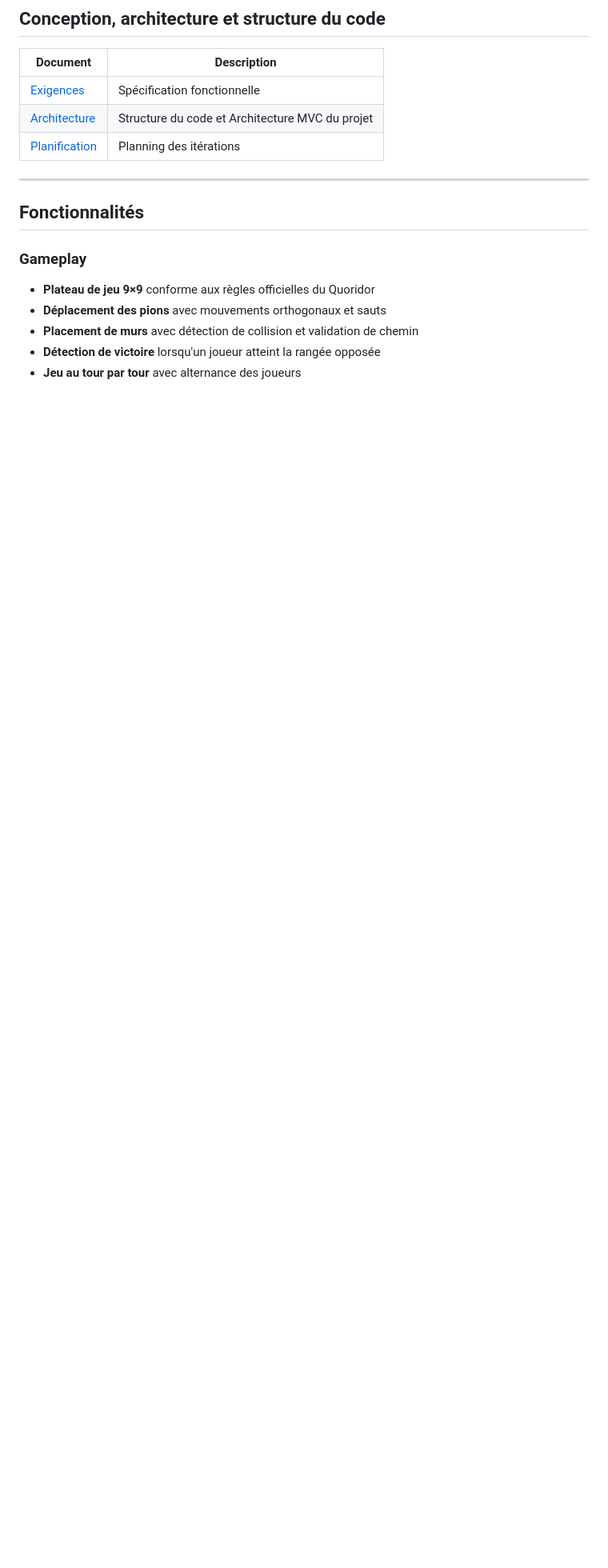
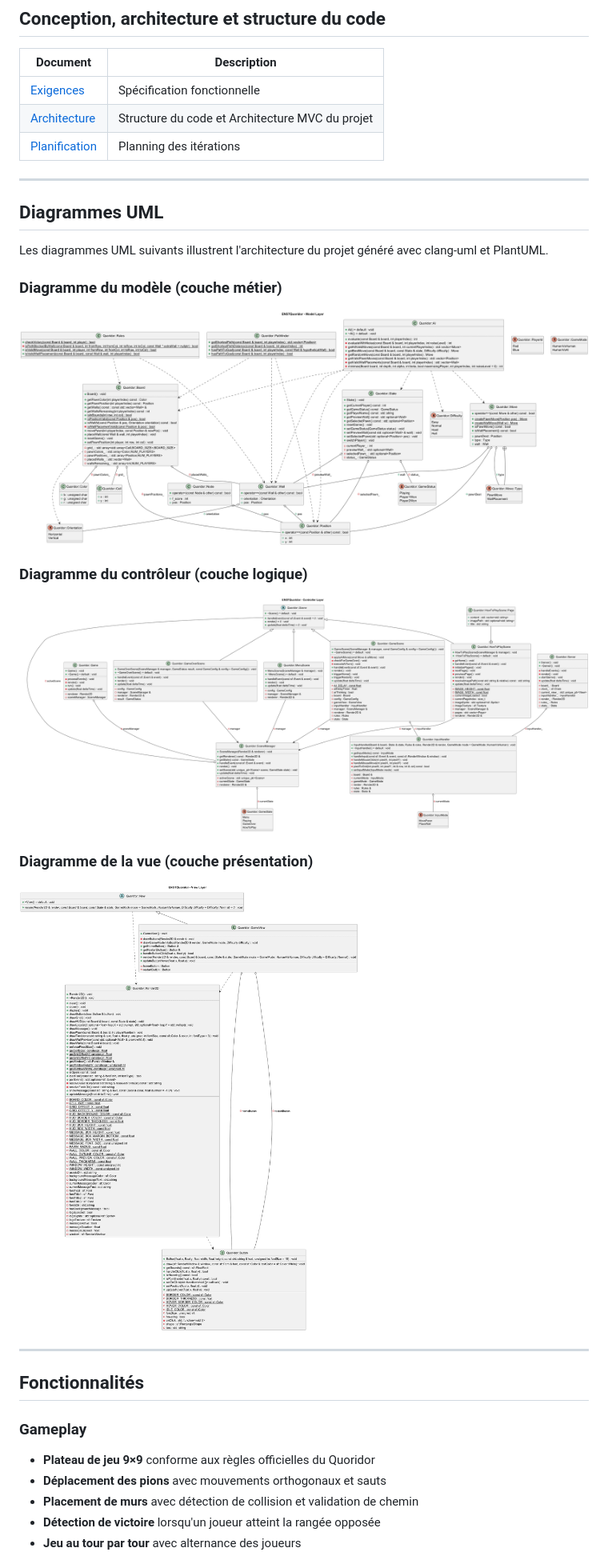
Before and after one commit to JavierTarazona06/ENSTQuoridor, a Markdown page: README.md, the part around the change. Shown at 80% size. Drawn GitHub-style; pictures changed too: docs/uml/controller_class_diagram.png (added), docs/uml/model_class_diagram.png (added), docs/uml/view_class_diagram.png (added); blank space fills up the shorter version.

Commit message:
Class Diagram

```diff
--- a/README.md
+++ b/README.md
@@ -95,6 +95,21 @@ Téléchargez la version précompilée correspondant à votre système d'exploit
 | [Exigences](docs/planning/exigences/exigences_quoridor.pdf) | Spécification fonctionnelle |
 | [Architecture](docs/planning/architecture/architecture_quoridor.pdf) | Structure du code et Architecture MVC du projet |
 | [Planification](docs/planning/planification_quoridor.pdf) | Planning des itérations |
+
+---
+
+## Diagrammes UML
+
+Les diagrammes UML suivants illustrent l'architecture du projet généré avec clang-uml et PlantUML.
+
+### Diagramme du modèle (couche métier)
+![Model Class Diagram](docs/uml/model_class_diagram.png)
+
+### Diagramme du contrôleur (couche logique)
+![Controller Class Diagram](docs/uml/controller_class_diagram.png)
+
+### Diagramme de la vue (couche présentation)
+![View Class Diagram](docs/uml/view_class_diagram.png)
 
 ---
 
```
Also changed, not shown: docs/uml/full_class_diagram.png (added), 7 other files.
